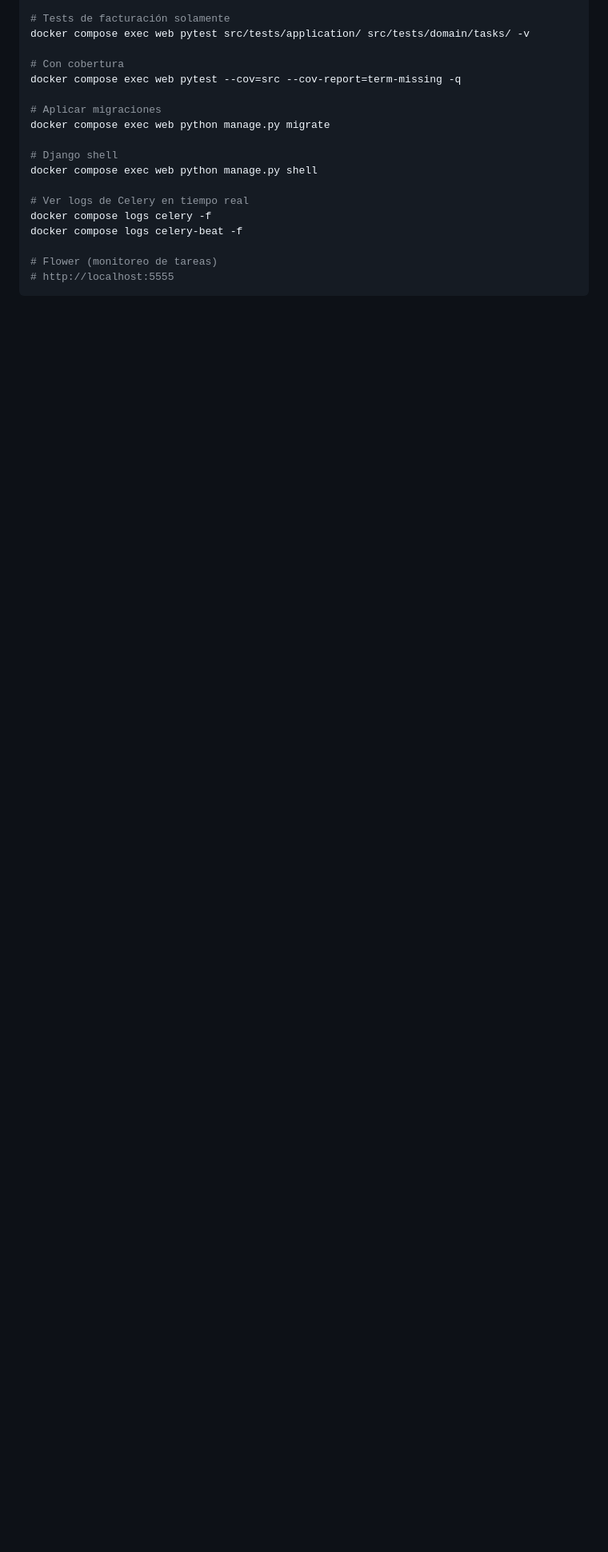
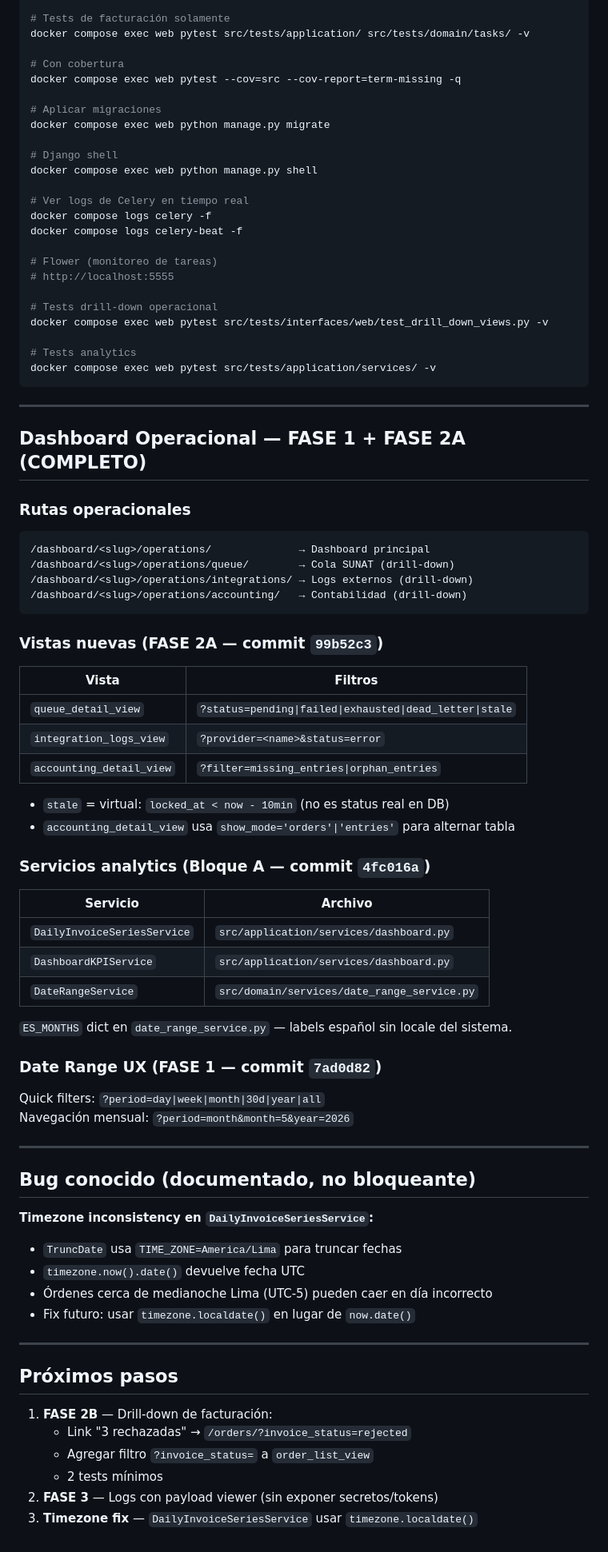
Before and after one commit to Sublian/nexus-oms-django, a Markdown page: docs/resume.md, the part around one of its changes. Shown at 80% size. Rendered like a GitHub page; blank space fills up the shorter version.

Commit message:
docs: update resume files with accurate state after FASE 1 + FASE 2A
- Fix test count: 325 (estimado) → 292 (verified)
- Add sprint table rows for Bloque A, FASE 1, FASE 2A, FASE 2B
- Document new operational routes (queue, integrations, accounting)
- Add analytics services section and ES_MONTHS note
- Document known timezone bug in DailyInvoiceSeriesService
- Add FASE 2B next steps

Co-Authored-By: Claude Sonnet 4.6 <noreply@anthropic.com>

````diff
--- a/docs/resume.md
+++ b/docs/resume.md
@@ -489,4 +497,70 @@ docker compose logs celery-beat -f
 
 # Flower (monitoreo de tareas)
 # http://localhost:5555
+
+# Tests drill-down operacional
+docker compose exec web pytest src/tests/interfaces/web/test_drill_down_views.py -v
+
+# Tests analytics
+docker compose exec web pytest src/tests/application/services/ -v
 ```
+
+---
+
+## Dashboard Operacional — FASE 1 + FASE 2A (COMPLETO)
+
+### Rutas operacionales
+
+```
+/dashboard/<slug>/operations/              → Dashboard principal
+/dashboard/<slug>/operations/queue/        → Cola SUNAT (drill-down)
+/dashboard/<slug>/operations/integrations/ → Logs externos (drill-down)
+/dashboard/<slug>/operations/accounting/   → Contabilidad (drill-down)
+```
+
+### Vistas nuevas (FASE 2A — commit `99b52c3`)
+
+| Vista | Filtros |
+|-------|---------|
+| `queue_detail_view` | `?status=pending\|failed\|exhausted\|dead_letter\|stale` |
+| `integration_logs_view` | `?provider=<name>&status=error` |
+| `accounting_detail_view` | `?filter=missing_entries\|orphan_entries` |
+
+- `stale` = virtual: `locked_at < now - 10min` (no es status real en DB)
+- `accounting_detail_view` usa `show_mode='orders'|'entries'` para alternar tabla
+
+### Servicios analytics (Bloque A — commit `4fc016a`)
+
+| Servicio | Archivo |
+|----------|---------|
+| `DailyInvoiceSeriesService` | `src/application/services/dashboard.py` |
+| `DashboardKPIService` | `src/application/services/dashboard.py` |
+| `DateRangeService` | `src/domain/services/date_range_service.py` |
+
+`ES_MONTHS` dict en `date_range_service.py` — labels español sin locale del sistema.
+
+### Date Range UX (FASE 1 — commit `7ad0d82`)
+
+Quick filters: `?period=day|week|month|30d|year|all`
+Navegación mensual: `?period=month&month=5&year=2026`
+
+---
+
+## Bug conocido (documentado, no bloqueante)
+
+**Timezone inconsistency en `DailyInvoiceSeriesService`:**
+- `TruncDate` usa `TIME_ZONE=America/Lima` para truncar fechas
+- `timezone.now().date()` devuelve fecha UTC
+- Órdenes cerca de medianoche Lima (UTC-5) pueden caer en día incorrecto
+- Fix futuro: usar `timezone.localdate()` en lugar de `now.date()`
+
+---
+
+## Próximos pasos
+
+1. **FASE 2B** — Drill-down de facturación:
+   - Link "3 rechazadas" → `/orders/?invoice_status=rejected`
+   - Agregar filtro `?invoice_status=` a `order_list_view`
+   - 2 tests mínimos
+2. **FASE 3** — Logs con payload viewer (sin exponer secretos/tokens)
+3. **Timezone fix** — `DailyInvoiceSeriesService` usar `timezone.localdate()`
````
Also changed, not shown: other parts of docs/resume.md (+10 -2 lines), resume.md (+8 -2 lines).
